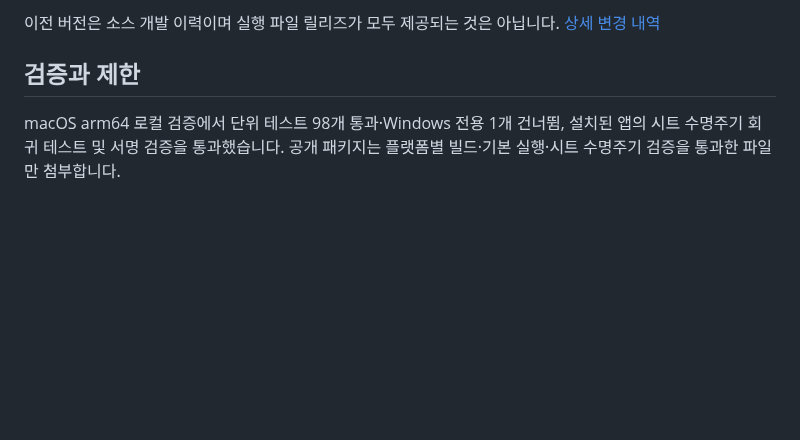
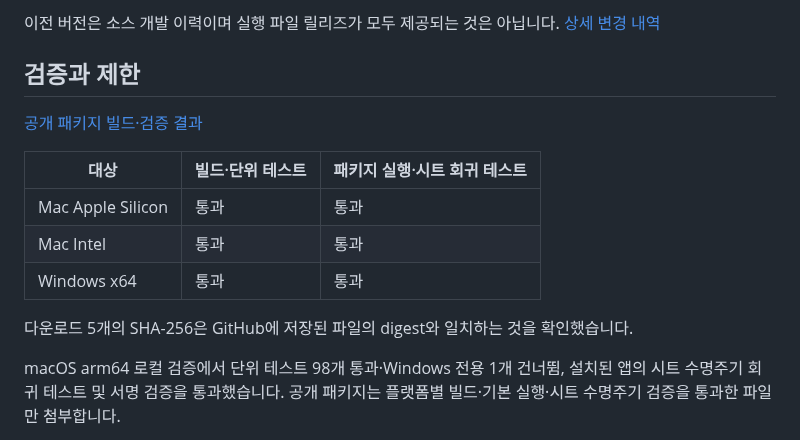
Before and after one commit to beaur8-prog/sheet-studio, a Markdown page: docs/releases/v0.7.4.md, the part around the change. GitHub-like rendering; blank space fills up the shorter version.

Commit message:
Record successful cross-platform v0.7.4 release verification

```diff
--- a/docs/releases/v0.7.4.md
+++ b/docs/releases/v0.7.4.md
@@ -60,6 +60,16 @@ Mac은 ad-hoc 서명·미공증, Windows는 Authenticode 미서명 패키지입
 
 ## 검증과 제한
 
+[공개 패키지 빌드·검증 결과](https://github.com/beaur8-prog/sheet-studio/actions/runs/39085767173)
+
+| 대상 | 빌드·단위 테스트 | 패키지 실행·시트 회귀 테스트 |
+| --- | --- | --- |
+| Mac Apple Silicon | 통과 | 통과 |
+| Mac Intel | 통과 | 통과 |
+| Windows x64 | 통과 | 통과 |
+
+다운로드 5개의 SHA-256은 GitHub에 저장된 파일의 digest와 일치하는 것을 확인했습니다.
+
 macOS arm64 로컬 검증에서 단위 테스트 98개 통과·Windows 전용 1개 건너뜀, 설치된 앱의 시트 수명주기 회귀 테스트 및 서명 검증을 통과했습니다. 공개 패키지는 플랫폼별 빌드·기본 실행·시트 수명주기 검증을 통과한 파일만 첨부합니다.
 
 **Windows VBA 실행과 실제 Microsoft Excel에서 XLSX/XLSM을 열고 다시 저장하는 호환성 검증은 수행하지 않았습니다.** VBA 연결은 Windows 데스크톱 Excel이 설치된 환경에서만 사용할 수 있으며, Mac Excel 연결은 지원하지 않습니다.
```
